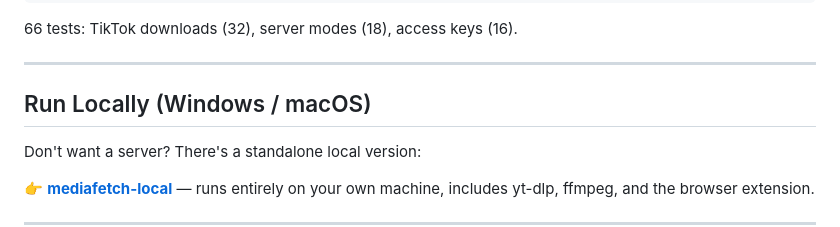
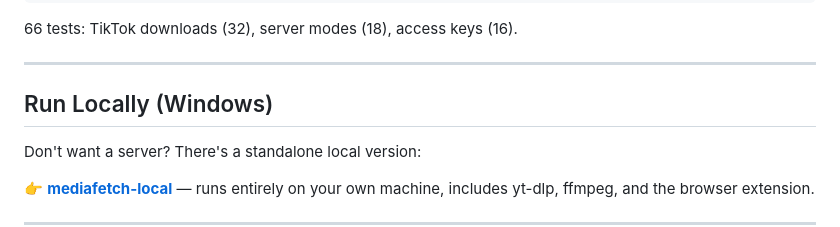
Before and after one commit to akirasoft/MediaFetch, a Markdown page: README.md, the part around the change. GitHub-like rendering.

```diff
--- a/README.md
+++ b/README.md
@@ -233,7 +233,7 @@ npm test
 
 ---
 
-## Run Locally (Windows / macOS)
+## Run Locally (Windows)
 
 Don't want a server? There's a standalone local version:
 
```
Also changed, not shown: README.es.md (+1 -1 lines), README.tr.md (+1 -1 lines).
